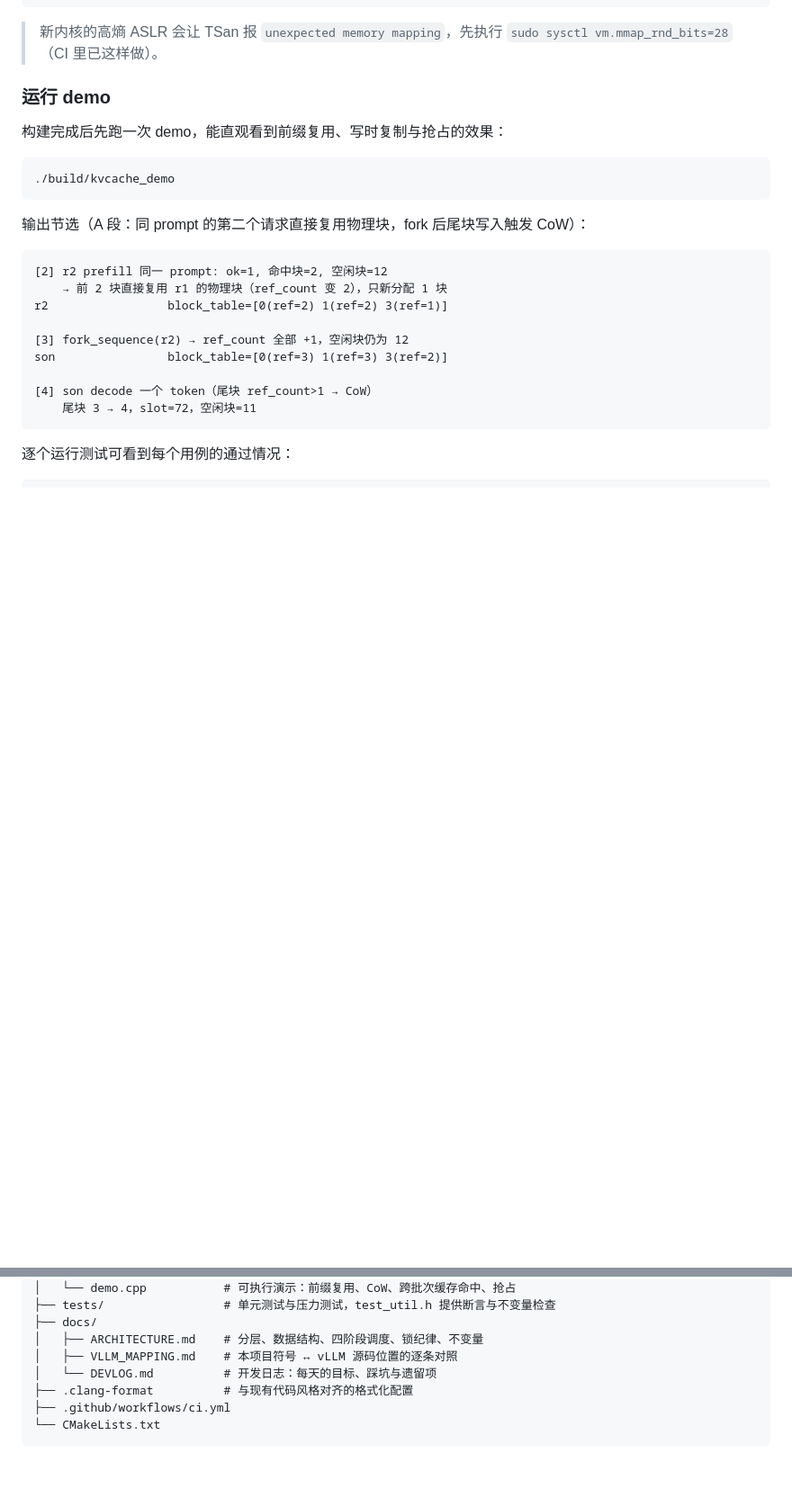
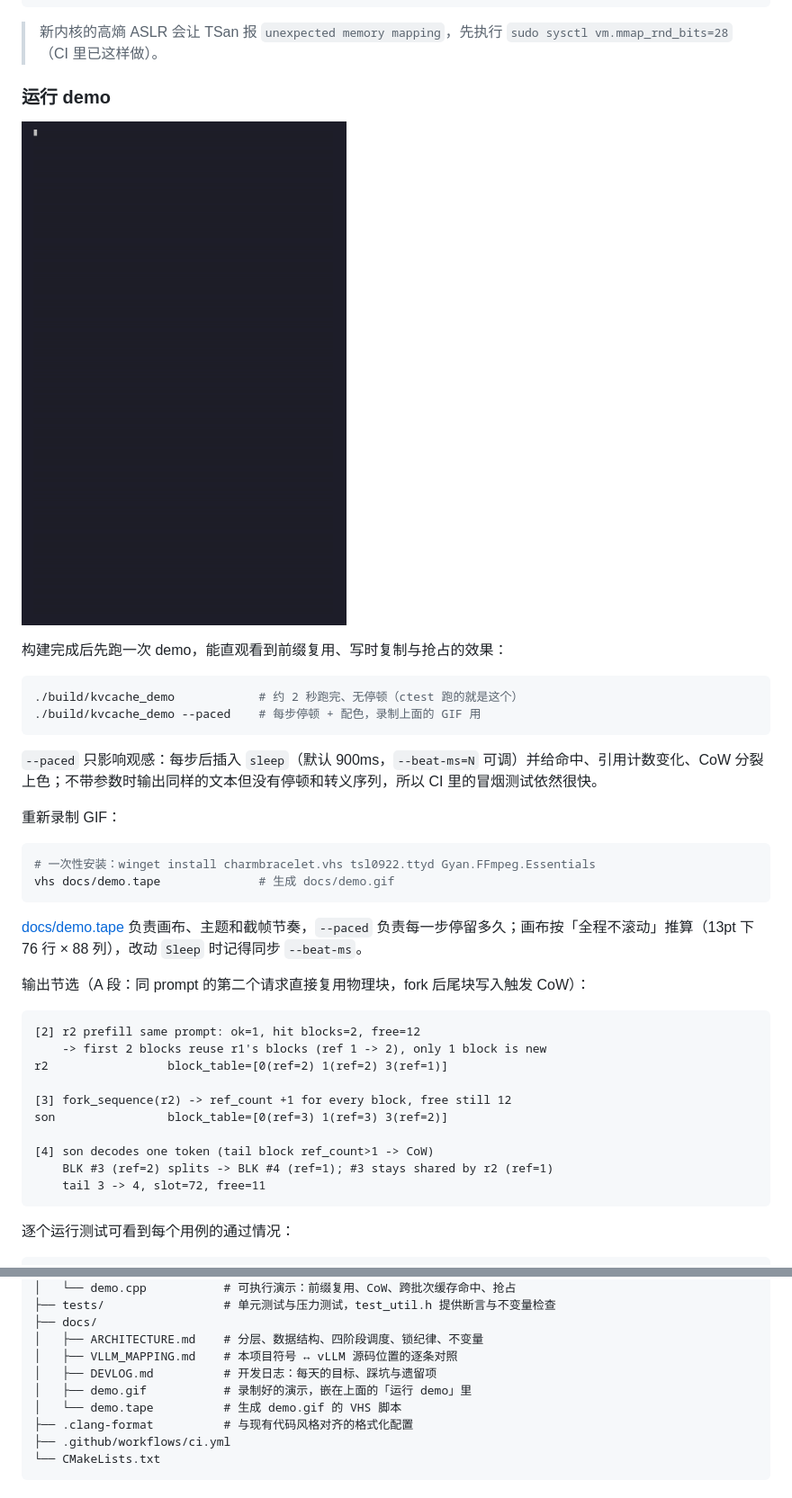
Before and after one commit to laoyeye831/learn-vllm-paged-kvcache, a Markdown page: README.zh-CN.md, 2 parts joined by grey strips. Shown at 90% size. Drawn GitHub-style; pictures changed too: docs/demo.gif (added); blank space fills up the shorter version.

````diff
--- a/README.zh-CN.md
+++ b/README.zh-CN.md
@@ -116,24 +116,39 @@ ctest --test-dir build-tsan --output-on-failure
 
 ### 运行 demo
 
+![KV cache demo](docs/demo.gif)
+
 构建完成后先跑一次 demo，能直观看到前缀复用、写时复制与抢占的效果：
 
 ```bash
-./build/kvcache_demo
+./build/kvcache_demo            # 约 2 秒跑完、无停顿（ctest 跑的就是这个）
+./build/kvcache_demo --paced    # 每步停顿 + 配色，录制上面的 GIF 用
 ```
+
+`--paced` 只影响观感：每步后插入 `sleep`（默认 900ms，`--beat-ms=N` 可调）并给命中、引用计数变化、CoW 分裂上色；不带参数时输出同样的文本但没有停顿和转义序列，所以 CI 里的冒烟测试依然很快。
+
+重新录制 GIF：
+
+```bash
+# 一次性安装：winget install charmbracelet.vhs tsl0922.ttyd Gyan.FFmpeg.Essentials
+vhs docs/demo.tape              # 生成 docs/demo.gif
+```
+
+[docs/demo.tape](docs/demo.tape) 负责画布、主题和截帧节奏，`--paced` 负责每一步停留多久；画布按「全程不滚动」推算（13pt 下 76 行 × 88 列），改动 `Sleep` 时记得同步 `--beat-ms`。
 
 输出节选（A 段：同 prompt 的第二个请求直接复用物理块，fork 后尾块写入触发 CoW）：
 
 ```text
-[2] r2 prefill 同一 prompt: ok=1, 命中块=2, 空闲块=12
-    → 前 2 块直接复用 r1 的物理块（ref_count 变 2），只新分配 1 块
+[2] r2 prefill same prompt: ok=1, hit blocks=2, free=12
+    -> first 2 blocks reuse r1's blocks (ref 1 -> 2), only 1 block is new
 r2                 block_table=[0(ref=2) 1(ref=2) 3(ref=1)]
 
-[3] fork_sequence(r2) → ref_count 全部 +1，空闲块仍为 12
+[3] fork_sequence(r2) -> ref_count +1 for every block, free still 12
 son                block_table=[0(ref=3) 1(ref=3) 3(ref=2)]
 
-[4] son decode 一个 token（尾块 ref_count>1 → CoW）
-    尾块 3 → 4，slot=72，空闲块=11
+[4] son decodes one token (tail block ref_count>1 -> CoW)
+    BLK #3 (ref=2) splits -> BLK #4 (ref=1); #3 stays shared by r2 (ref=1)
+    tail 3 -> 4, slot=72, free=11
 ```
 
 逐个运行测试可看到每个用例的通过情况：
@@ -183,7 +198,9 @@ KV_Cache/
 ├── docs/
 │   ├── ARCHITECTURE.md    # 分层、数据结构、四阶段调度、锁纪律、不变量
 │   ├── VLLM_MAPPING.md    # 本项目符号 ↔ vLLM 源码位置的逐条对照
-│   └── DEVLOG.md          # 开发日志：每天的目标、踩坑与遗留项
+│   ├── DEVLOG.md          # 开发日志：每天的目标、踩坑与遗留项
+│   ├── demo.gif           # 录制好的演示，嵌在上面的「运行 demo」里
+│   └── demo.tape          # 生成 demo.gif 的 VHS 脚本
 ├── .clang-format          # 与现有代码风格对齐的格式化配置
 ├── .github/workflows/ci.yml
 └── CMakeLists.txt
````
Also changed, not shown: README.md (+34 -14 lines), 3 other files.
